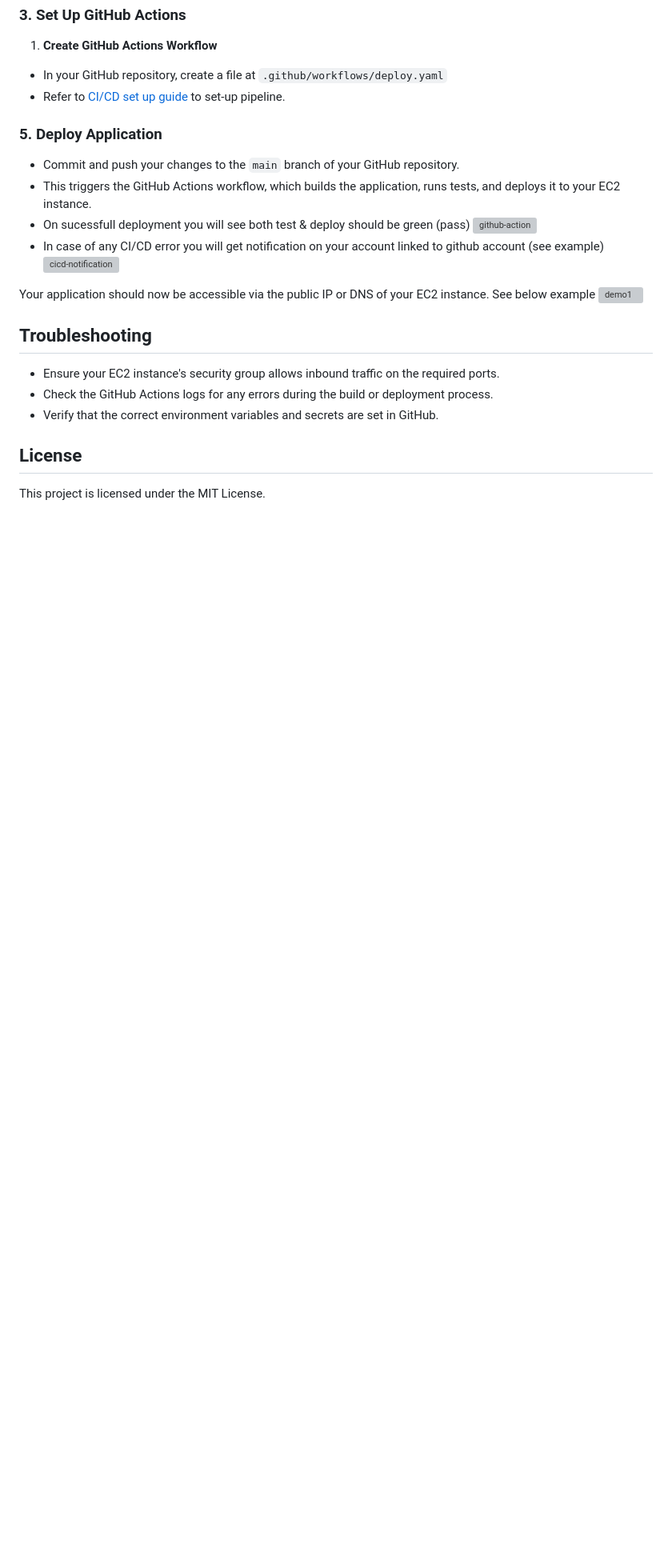
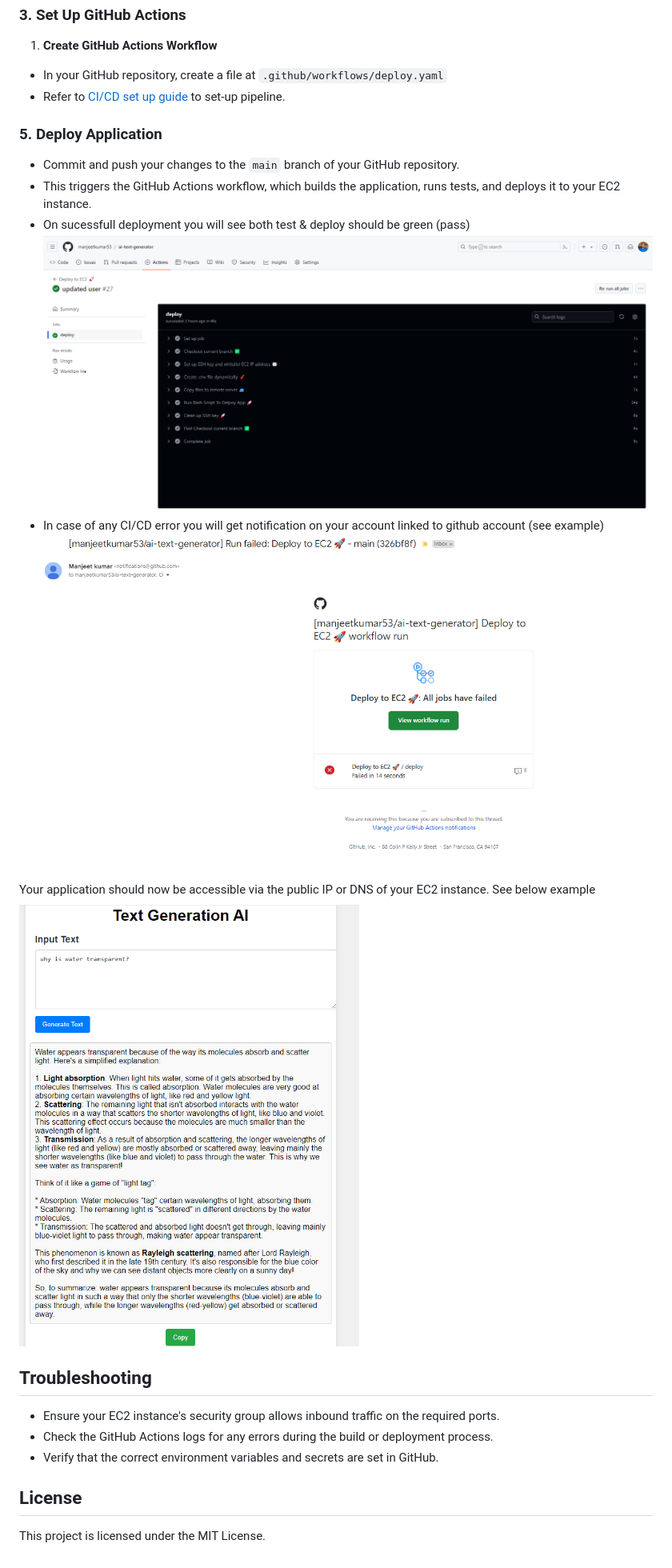
Before and after one commit to manjeetkumar53/ai-text-generator, a Markdown page: README.md, the part around one of its changes. Shown at 80% size. Rendered like a GitHub page; blank space fills up the shorter version; grey boxes are pictures that could not be loaded.

```diff
--- a/README.md
+++ b/README.md
@@ -166,16 +165,13 @@ python -m unittest test_dbhandler_mysql.py
 - Commit and push your changes to the `main` branch of your GitHub repository.
 - This triggers the GitHub Actions workflow, which builds the application, runs tests, and deploys it to your EC2 instance.
 - On sucessfull deployment you will see both test & deploy should be green (pass)
-![github-action](https://github.com/manjeetkumar53/ai-text-generator/assets/28828683/869ee9c0-c476-4eb1-9804-a201d60fb980)
+  ![github-action](docs/github-action.png)
 - In case of any CI/CD error you will get notification on your account linked to github account (see example)
-![cicd-notification](https://github.com/manjeetkumar53/ai-text-generator/assets/28828683/24cb3f4b-9799-4e70-a68e-6b9eb232a9fe)
-
-
+  ![cicd-notification](docs/cicd-notification.png)
 
 Your application should now be accessible via the public IP or DNS of your EC2 instance.
 See below example
-![demo1](https://github.com/manjeetkumar53/ai-text-generator/assets/28828683/664cb876-e2e5-4618-a99e-f1902caf2132)
-
+![demo1](docs/demo1.png)
 
 ## Troubleshooting
 
```
Also changed, not shown: other parts of README.md (+1 -2 lines).
